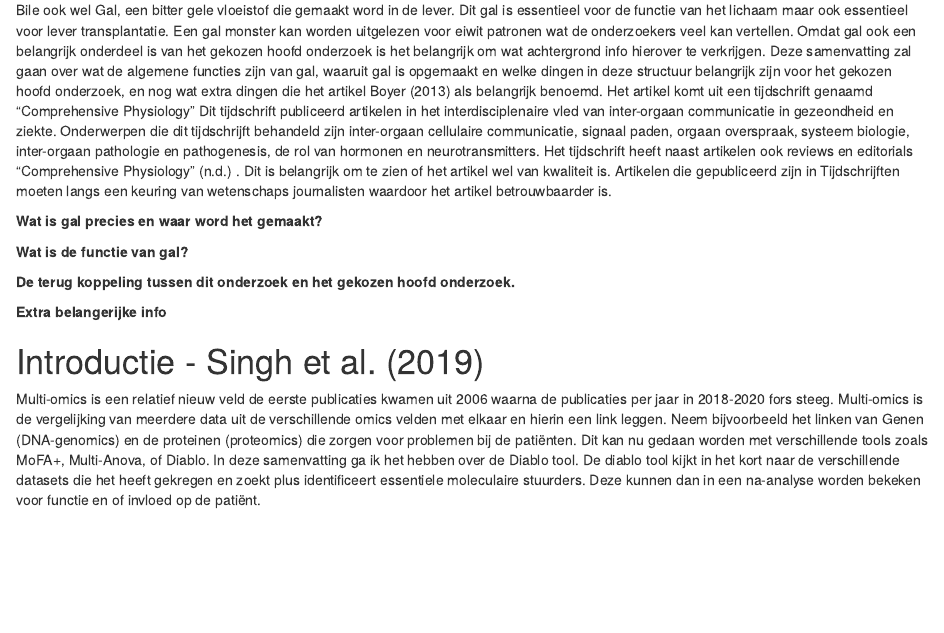
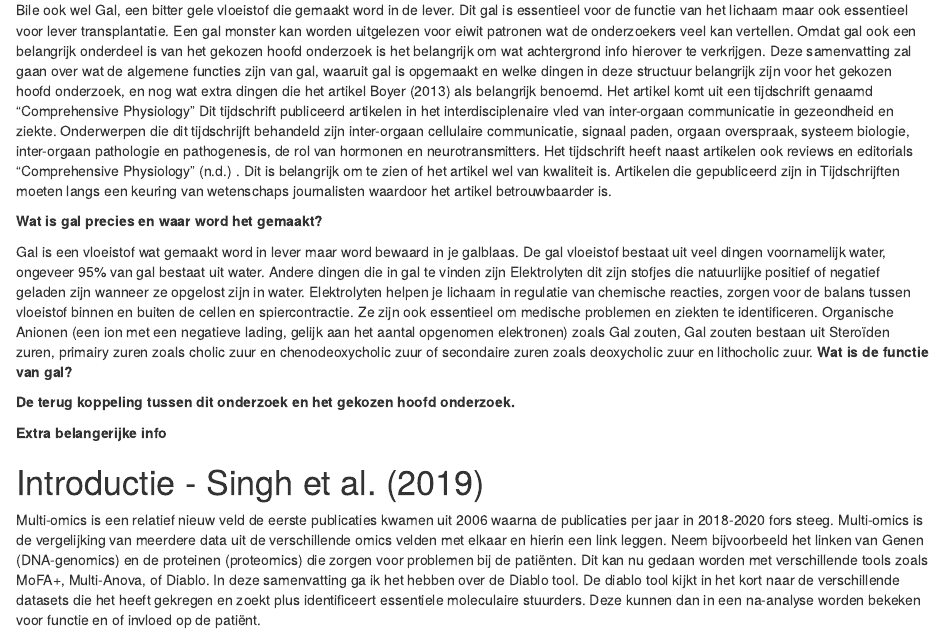
Before and after one commit to YamilaTimmer/omics-liver-transplant, an R Markdown document (analysis/Logbook_Jarno/Samenvatting_papers_lit_opdr.Rmd): the page in a window 1100 px wide, from 770 px down. Rendered offline with R 4.5, knitr and Pandoc, with nearby package versions.

Commit message:
Explanation of bile started

```diff
--- a/analysis/Logbook_Jarno/Samenvatting_papers_lit_opdr.Rmd
+++ b/analysis/Logbook_Jarno/Samenvatting_papers_lit_opdr.Rmd
@@ -38,6 +38,7 @@ Bile ook wel Gal, een bitter gele vloeistof die gemaakt word in de lever. Dit ga
 
 **Wat is gal precies en waar word het gemaakt?**
 
+Gal is een vloeistof wat gemaakt word in lever maar word bewaard in je galblaas. De gal vloeistof bestaat uit veel dingen voornamelijk water, ongeveer 95% van gal bestaat uit water. Andere dingen die in gal te vinden zijn Elektrolyten dit zijn stofjes die natuurlijke positief of negatief geladen zijn wanneer ze opgelost zijn in water. Elektrolyten helpen je lichaam in regulatie van chemische reacties, zorgen voor de balans tussen vloeistof binnen en buiten de cellen en spiercontractie. Ze zijn ook essentieel om medische problemen en ziekten te identificeren. Organische Anionen (een ion met een negatieve lading, gelijk aan het aantal opgenomen elektronen) zoals Gal zouten, Gal zouten bestaan uit Steroïden zuren, primairy zuren zoals cholic zuur en chenodeoxycholic zuur of secondaire zuren zoals deoxycholic zuur en lithocholic zuur.
 **Wat is de functie van gal?**
 
 **De terug koppeling tussen dit onderzoek en het gekozen hoofd onderzoek.**
```
